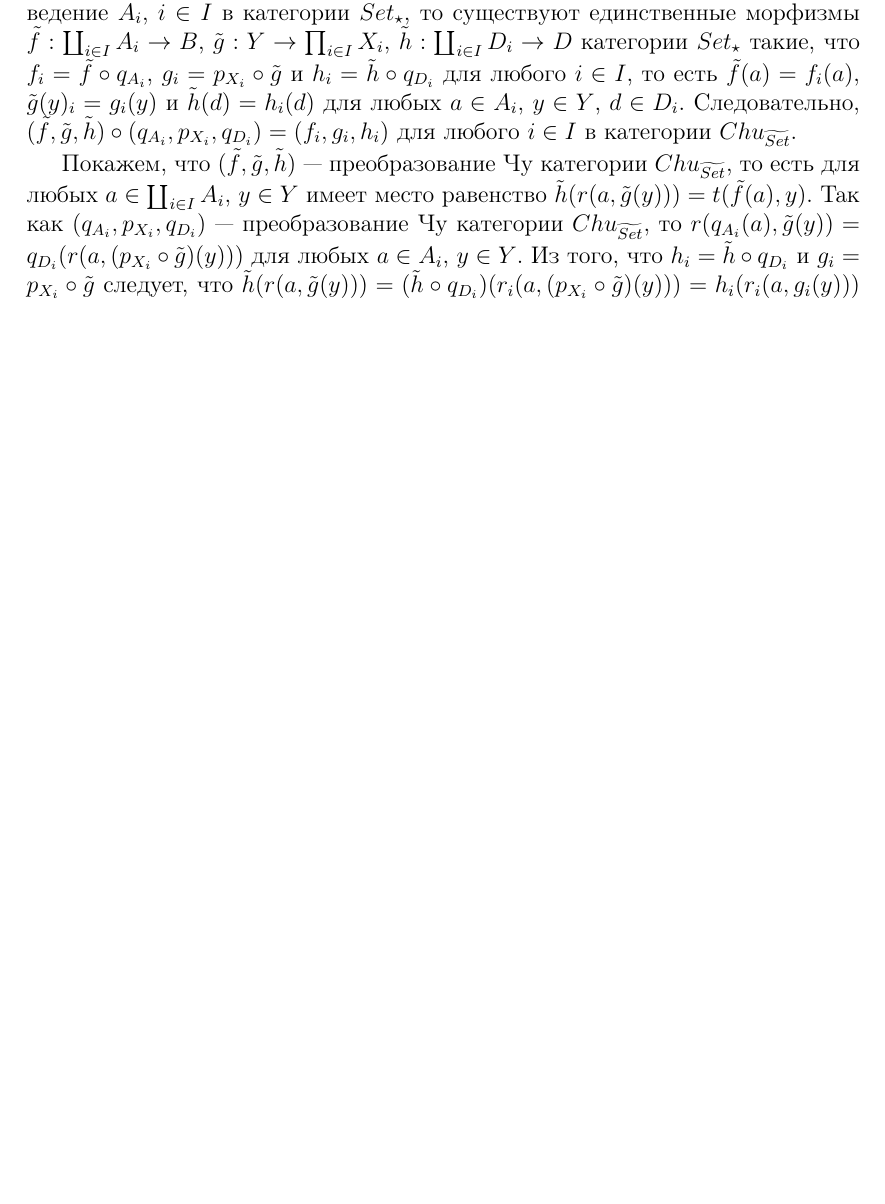
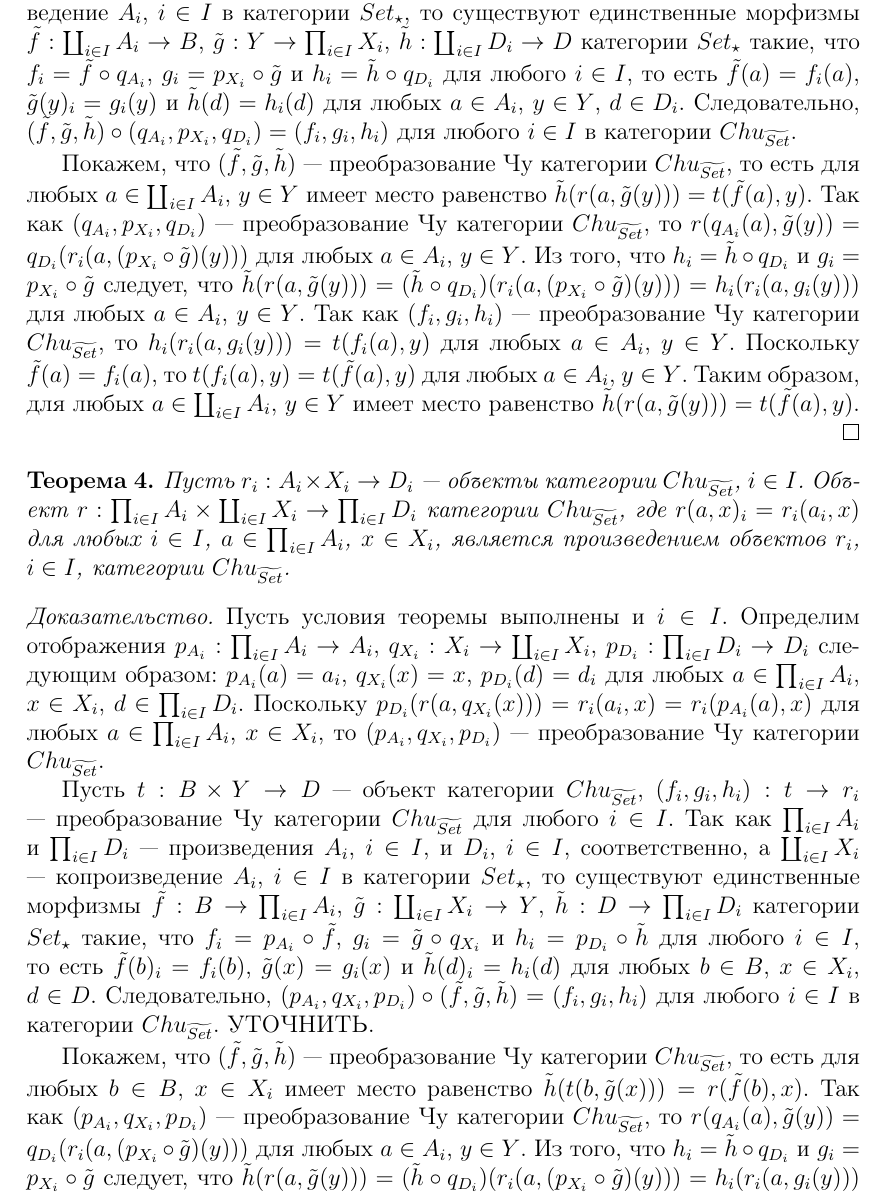
Before and after one commit to ParaDogs/chu-wave-category, a LaTeX document (main.tex): part of page 6 of 9, cut so that both start at the same text, the shorter picture padded with empty space. Compiled offline with pdfLaTeX.

Commit message:
Записал текст теоремы о произведении без детальных исправлений. Возможно, ее придется удалить.

```diff
--- a/main.tex
+++ b/main.tex
@@ -173,7 +173,18 @@ $$
 
     Пусть $t: B \times Y \to D$ --- объект категории $Chu_{\widetilde{Set}}$, $(f_i,g_i,h_i): r_i \to t$ --- преобразование Чу категории $Chu_{\widetilde{Set}}$ для любого $i \in I$. Так как $\coprod_{i \in I} A_i$ и $\coprod_{i \in I} D_i$ --- копроизведения $A_i$, $ i \in I$, и $D_i$, $i \in I$, соответственно, а $\prod_{i \in I} X_i$ --- произведение $A_i$, $i \in I$ в категории $Set_{\star}$, то существуют единственные морфизмы $\tilde{f}: \coprod_{i \in I} A_i \to B$, $\tilde{g}: Y \to \prod_{i \in I} X_i$, $\tilde{h}: \coprod_{i \in I} D_i \to D$ категории $Set_{\star}$ такие, что $f_i = \tilde{f} \circ q_{A_i}$, $g_i = p_{X_i} \circ \tilde{g}$ и $h_i = \tilde{h} \circ q_{D_i}$ для любого $i \in I$, то есть $\tilde{f}(a) = f_i(a)$, $\tilde{g}(y)_i = g_i(y)$ и $\tilde{h}(d) = h_i(d)$ для любых $a \in A_i$, $y \in Y$, $d \in D_i$. Следовательно, $(\tilde{f},\tilde{g},\tilde{h}) \circ (q_{A_i}, p_{X_i}, q_{D_i}) = (f_i, g_i, h_i)$ для любого $i \in I$ в категории $Chu_{\widetilde{Set}}$.
 
-    Покажем, что $(\tilde{f},\tilde{g},\tilde{h})$ --- преобразование Чу категории $Chu_{\widetilde{Set}}$, то есть для любых $a \in \coprod_{i \in I} A_i$, $y \in Y$ имеет место равенство $\tilde{h}(r(a,\tilde{g}(y))) = t(\tilde{f}(a),y)$. Так как $(q_{A_i},p_{X_i},q_{D_i})$ --- преобразование Чу категории $Chu_{\widetilde{Set}}$, то $r(q_{A_i}(a),\tilde{g}(y)) = q_{D_i}(r(a,(p_{X_i} \circ \tilde{g})(y)))$ для любых $a \in A_i$, $y \in Y$. Из того, что $h_i = \tilde{h} \circ q_{D_i}$ и $g_i = p_{X_i} \circ \tilde{g}$ следует, что $\tilde{h}(r(a,\tilde{g}(y))) = (\tilde{h} \circ q_{D_i})(r_i(a,(p_{X_i} \circ \tilde{g})(y))) = h_i(r_i(a,g_i(y)))$ для любых $a \in A_i$, $y \in Y$. Так как $(f_i,g_i,h_i)$ --- преобразование Чу категории $Chu_{\widetilde{Set}}$, то $h_i(r_i(a,g_i(y))) = t(f_i(a),y)$ для любых $a \in A_i$, $y \in Y$. Поскольку $\tilde{f}(a) = f_i(a)$, то $t(f_i(a),y) = t(\tilde{f}(a),y)$ для любых $a \in A_i$, $y \in Y$. Таким образом, для любых $a \in \coprod_{i \in I} A_i$, $y \in Y$ имеет место равенство $\tilde{h}(r(a,\tilde{g}(y))) = t(\tilde{f}(a),y)$.
+    Покажем, что $(\tilde{f},\tilde{g},\tilde{h})$ --- преобразование Чу категории $Chu_{\widetilde{Set}}$, то есть для любых $a \in \coprod_{i \in I} A_i$, $y \in Y$ имеет место равенство $\tilde{h}(r(a,\tilde{g}(y))) = t(\tilde{f}(a),y)$. Так как $(q_{A_i},p_{X_i},q_{D_i})$ --- преобразование Чу категории $Chu_{\widetilde{Set}}$, то $r(q_{A_i}(a),\tilde{g}(y)) = q_{D_i}(r_i(a,(p_{X_i} \circ \tilde{g})(y)))$ для любых $a \in A_i$, $y \in Y$. Из того, что $h_i = \tilde{h} \circ q_{D_i}$ и $g_i = p_{X_i} \circ \tilde{g}$ следует, что $\tilde{h}(r(a,\tilde{g}(y))) = (\tilde{h} \circ q_{D_i})(r_i(a,(p_{X_i} \circ \tilde{g})(y))) = h_i(r_i(a,g_i(y)))$ для любых $a \in A_i$, $y \in Y$. Так как $(f_i,g_i,h_i)$ --- преобразование Чу категории $Chu_{\widetilde{Set}}$, то $h_i(r_i(a,g_i(y))) = t(f_i(a),y)$ для любых $a \in A_i$, $y \in Y$. Поскольку $\tilde{f}(a) = f_i(a)$, то $t(f_i(a),y) = t(\tilde{f}(a),y)$ для любых $a \in A_i$, $y \in Y$. Таким образом, для любых $a \in \coprod_{i \in I} A_i$, $y \in Y$ имеет место равенство $\tilde{h}(r(a,\tilde{g}(y))) = t(\tilde{f}(a),y)$.
+\end{proof}
+
+\begin{theorem}\label{product}
+    Пусть $r_i: A_i \times X_i \to D_i$ --- объекты категории $Chu_{\widetilde{Set}}$, $i \in I$. Объект $r: \prod_{i \in I} A_i \times \coprod_{i \in I} X_i \to \prod_{i \in I} D_i$ категории $Chu_{\widetilde{Set}}$, где $r(a,x)_i = r_i(a_i, x)$ для любых $i \in I$, $a \in \prod_{i \in I} A_i$, $x \in X_i$, является произведением объектов $r_i$, $i \in I$, категории $Chu_{\widetilde{Set}}$.
+\end{theorem}
+\begin{proof}
+    Пусть условия теоремы выполнены и $i \in I$. Определим отображения $p_{A_i}: \prod_{i \in I} A_i \to A_i$, $q_{X_i}: X_i \to \coprod_{i \in I} X_i$, $p_{D_i}: \prod_{i \in I} D_i \to D_i$ следующим образом: $p_{A_i}(a) = a_i$, $q_{X_i}(x) = x$, $p_{D_i}(d) = d_i$ для любых $a \in \prod_{i \in I} A_i$, $x \in X_i$, $d \in \prod_{i \in I} D_i$. Поскольку $p_{D_i}(r(a,q_{X_i}(x))) = r_i(a_i,x) = r_i(p_{A_i}(a),x)$ для любых $a \in \prod_{i \in I} A_i$, $x \in X_i$, то $(p_{A_i}, q_{X_i}, p_{D_i})$ --- преобразование Чу категории $Chu_{\widetilde{Set}}$.
+
+    Пусть $t: B \times Y \to D$ --- объект категории $Chu_{\widetilde{Set}}$, $(f_i,g_i,h_i): t \to r_i$ --- преобразование Чу категории $Chu_{\widetilde{Set}}$ для любого $i \in I$. Так как $\prod_{i \in I} A_i$ и $\prod_{i \in I} D_i$ --- произведения $A_i$, $ i \in I$, и $D_i$, $i \in I$, соответственно, а $\coprod_{i \in I} X_i$ --- копроизведение $A_i$, $i \in I$ в категории $Set_{\star}$, то существуют единственные морфизмы $\tilde{f}: B \to \prod_{i \in I} A_i$, $\tilde{g}: \coprod_{i \in I} X_i \to Y$, $\tilde{h}: D \to \prod_{i \in I} D_i$ категории $Set_{\star}$ такие, что $f_i = p_{A_i} \circ \tilde{f}$, $g_i = \tilde{g} \circ q_{X_i}$ и $h_i = p_{D_i} \circ \tilde{h}$ для любого $i \in I$, то есть $\tilde{f}(b)_i = f_i(b)$, $\tilde{g}(x) = g_i(x)$ и $\tilde{h}(d)_i = h_i(d)$ для любых $b \in  B$, $x \in X_i$, $d \in D$. Следовательно, $(p_{A_i}, q_{X_i}, p_{D_i}) \circ (\tilde{f},\tilde{g},\tilde{h}) = (f_i, g_i, h_i)$ для любого $i \in I$ в категории $Chu_{\widetilde{Set}}$. УТОЧНИТЬ.
+
+    Покажем, что $(\tilde{f},\tilde{g},\tilde{h})$ --- преобразование Чу категории $Chu_{\widetilde{Set}}$, то есть для любых $b \in B$, $x \in X_i$ имеет место равенство $\tilde{h}(t(b,\tilde{g}(x))) = r(\tilde{f}(b),x)$. Так как $(p_{A_i},q_{X_i},p_{D_i})$ --- преобразование Чу категории $Chu_{\widetilde{Set}}$, то $r(q_{A_i}(a),\tilde{g}(y)) = q_{D_i}(r_i(a,(p_{X_i} \circ \tilde{g})(y)))$ для любых $a \in A_i$, $y \in Y$. Из того, что $h_i = \tilde{h} \circ q_{D_i}$ и $g_i = p_{X_i} \circ \tilde{g}$ следует, что $\tilde{h}(r(a,\tilde{g}(y))) = (\tilde{h} \circ q_{D_i})(r_i(a,(p_{X_i} \circ \tilde{g})(y))) = h_i(r_i(a,g_i(y)))$ для любых $a \in A_i$, $y \in Y$. Так как $(f_i,g_i,h_i)$ --- преобразование Чу категории $Chu_{\widetilde{Set}}$, то $h_i(r_i(a,g_i(y))) = t(f_i(a),y)$ для любых $a \in A_i$, $y \in Y$. Поскольку $\tilde{f}(a) = f_i(a)$, то $t(f_i(a),y) = t(\tilde{f}(a),y)$ для любых $a \in A_i$, $y \in Y$. Таким образом, для любых $a \in \coprod_{i \in I} A_i$, $y \in Y$ имеет место равенство $\tilde{h}(r(a,\tilde{g}(y))) = t(\tilde{f}(a),y)$.
 \end{proof}
 
 \section*{Категория $Chu(\GAct_{\star})$}
```
Also changed, not shown: main.tex (2 more changed lines).
